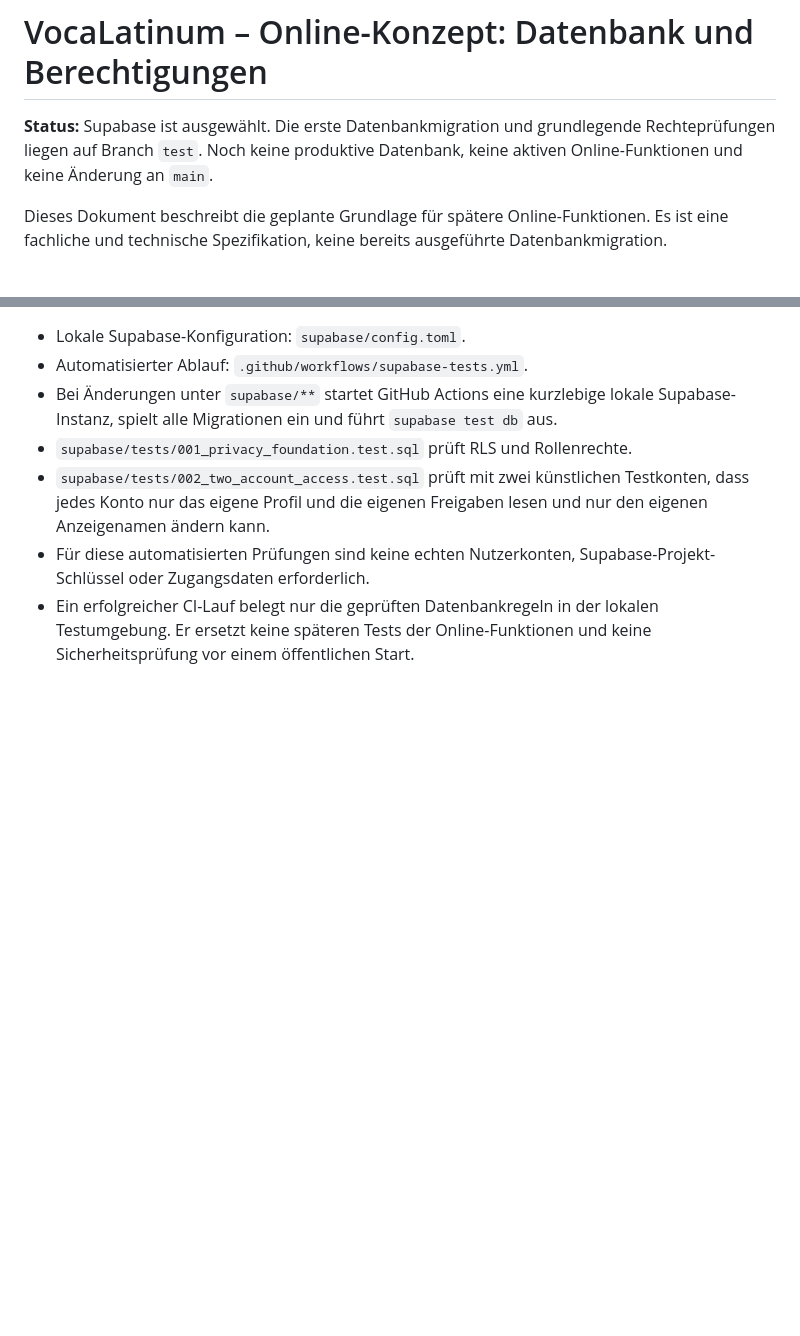
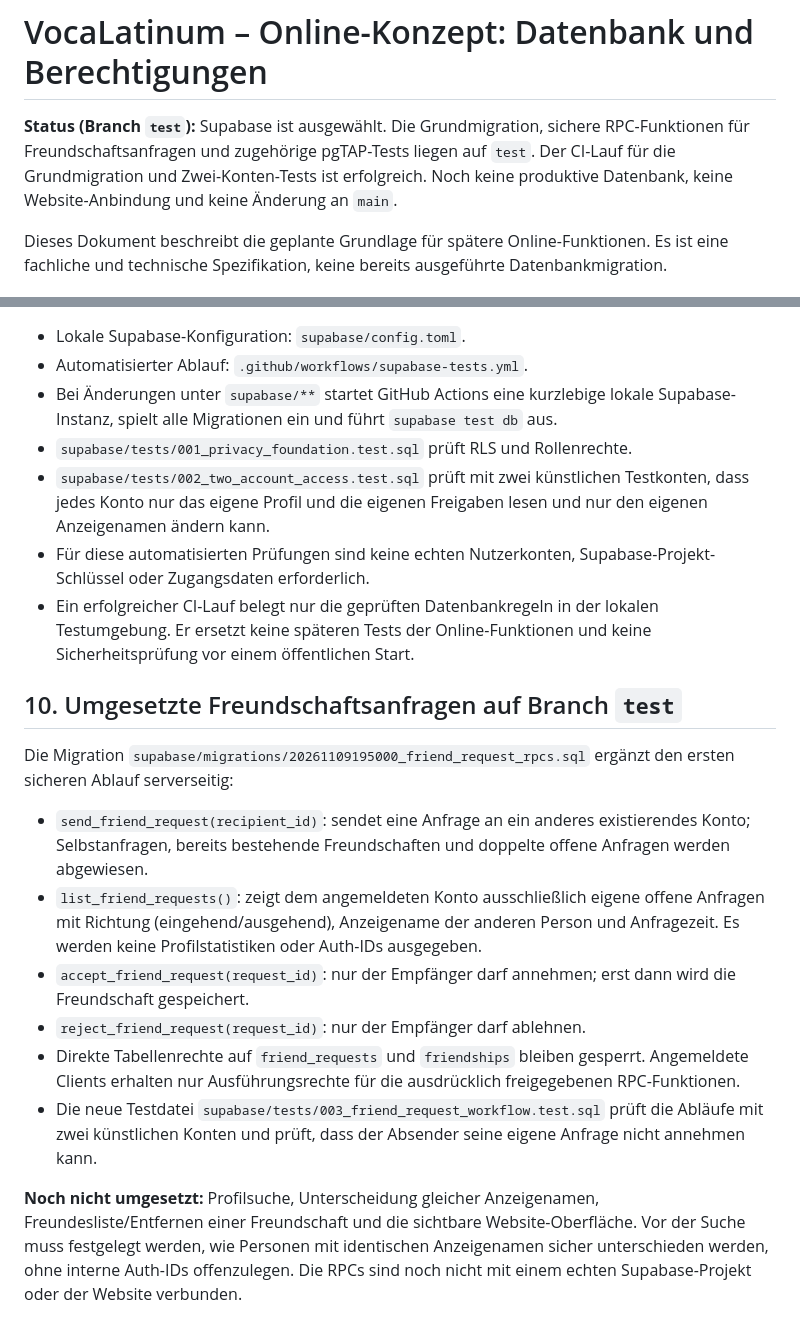
Before and after one commit to LE0XR/VocaLatinum, a Markdown page: docs/online-konzept/DATENBANK-UND-BERECHTIGUNGEN.md, 2 parts joined by grey strips. GitHub-like rendering; blank space fills up the shorter version.

Commit message:
Document friend request backend stage

```diff
--- a/docs/online-konzept/DATENBANK-UND-BERECHTIGUNGEN.md
+++ b/docs/online-konzept/DATENBANK-UND-BERECHTIGUNGEN.md
@@ -1,6 +1,6 @@
 # VocaLatinum – Online-Konzept: Datenbank und Berechtigungen
 
-**Status:** Supabase ist ausgewählt. Die erste Datenbankmigration und grundlegende Rechteprüfungen liegen auf Branch `test`. Noch keine produktive Datenbank, keine aktiven Online-Funktionen und keine Änderung an `main`.
+**Status (Branch `test`):** Supabase ist ausgewählt. Die Grundmigration, sichere RPC-Funktionen für Freundschaftsanfragen und zugehörige pgTAP-Tests liegen auf `test`. Der CI-Lauf für die Grundmigration und Zwei-Konten-Tests ist erfolgreich. Noch keine produktive Datenbank, keine Website-Anbindung und keine Änderung an `main`.
 
 Dieses Dokument beschreibt die geplante Grundlage für spätere Online-Funktionen. Es ist eine fachliche und technische Spezifikation, keine bereits ausgeführte Datenbankmigration.
 
@@ -250,3 +250,17 @@ Vor der SQL-Migration müssen wir noch festlegen, wie doppelte Anzeigenamen in S
 - `supabase/tests/002_two_account_access.test.sql` prüft mit zwei künstlichen Testkonten, dass jedes Konto nur das eigene Profil und die eigenen Freigaben lesen und nur den eigenen Anzeigenamen ändern kann.
 - Für diese automatisierten Prüfungen sind keine echten Nutzerkonten, Supabase-Projekt-Schlüssel oder Zugangsdaten erforderlich.
 - Ein erfolgreicher CI-Lauf belegt nur die geprüften Datenbankregeln in der lokalen Testumgebung. Er ersetzt keine späteren Tests der Online-Funktionen und keine Sicherheitsprüfung vor einem öffentlichen Start.
+
+
+## 10. Umgesetzte Freundschaftsanfragen auf Branch `test`
+
+Die Migration `supabase/migrations/20261109195000_friend_request_rpcs.sql` ergänzt den ersten sicheren Ablauf serverseitig:
+
+- `send_friend_request(recipient_id)`: sendet eine Anfrage an ein anderes existierendes Konto; Selbstanfragen, bereits bestehende Freundschaften und doppelte offene Anfragen werden abgewiesen.
+- `list_friend_requests()`: zeigt dem angemeldeten Konto ausschließlich eigene offene Anfragen mit Richtung (eingehend/ausgehend), Anzeigename der anderen Person und Anfragezeit. Es werden keine Profilstatistiken oder Auth-IDs ausgegeben.
+- `accept_friend_request(request_id)`: nur der Empfänger darf annehmen; erst dann wird die Freundschaft gespeichert.
+- `reject_friend_request(request_id)`: nur der Empfänger darf ablehnen.
+- Direkte Tabellenrechte auf `friend_requests` und `friendships` bleiben gesperrt. Angemeldete Clients erhalten nur Ausführungsrechte für die ausdrücklich freigegebenen RPC-Funktionen.
+- Die neue Testdatei `supabase/tests/003_friend_request_workflow.test.sql` prüft die Abläufe mit zwei künstlichen Konten und prüft, dass der Absender seine eigene Anfrage nicht annehmen kann.
+
+**Noch nicht umgesetzt:** Profilsuche, Unterscheidung gleicher Anzeigenamen, Freundesliste/Entfernen einer Freundschaft und die sichtbare Website-Oberfläche. Vor der Suche muss festgelegt werden, wie Personen mit identischen Anzeigenamen sicher unterschieden werden, ohne interne Auth-IDs offenzulegen. Die RPCs sind noch nicht mit einem echten Supabase-Projekt oder der Website verbunden.
```
